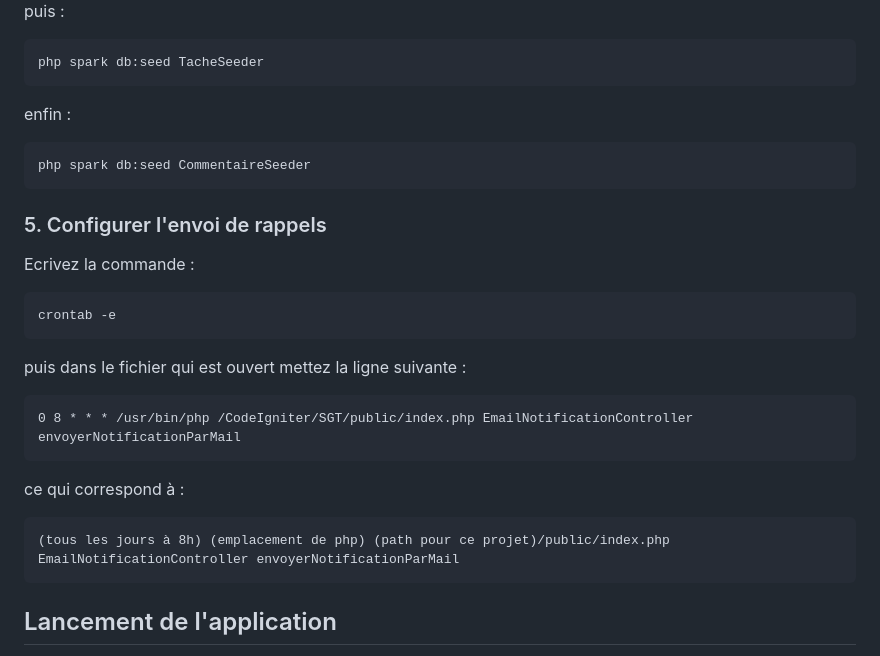
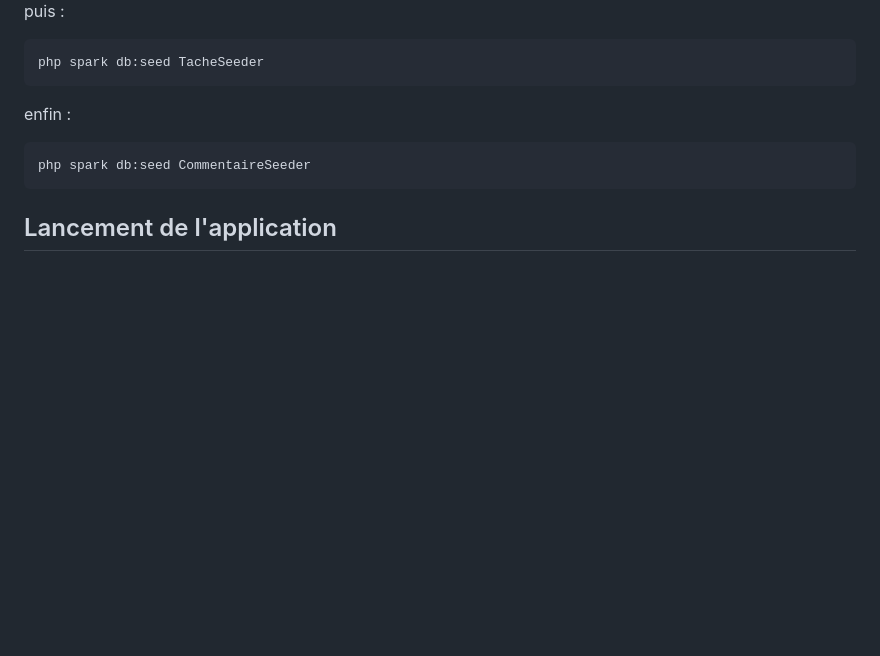
Before and after one commit to Drmama343/Saiyans-Coaching-BALM, a Markdown page: README.md, the part around the change. Drawn GitHub-style; blank space fills up the shorter version.

````diff
--- a/README.md
+++ b/README.md
@@ -126,21 +126,6 @@ enfin :
 php spark db:seed CommentaireSeeder
 ```
 
-### 5. Configurer l'envoi de rappels
-
-Ecrivez la commande :
-```bash
-crontab -e
-```
-puis dans le fichier qui est ouvert mettez la ligne suivante :
-```
-0 8 * * * /usr/bin/php /CodeIgniter/SGT/public/index.php EmailNotificationController envoyerNotificationParMail
-```
-ce qui correspond à :
-```
-(tous les jours à 8h) (emplacement de php) (path pour ce projet)/public/index.php EmailNotificationController envoyerNotificationParMail
-```
-
 ## Lancement de l'application
 
 Pour lancer le serveur, mettez vous à la racine du répertoire du projet et écrivez la commande :
````
